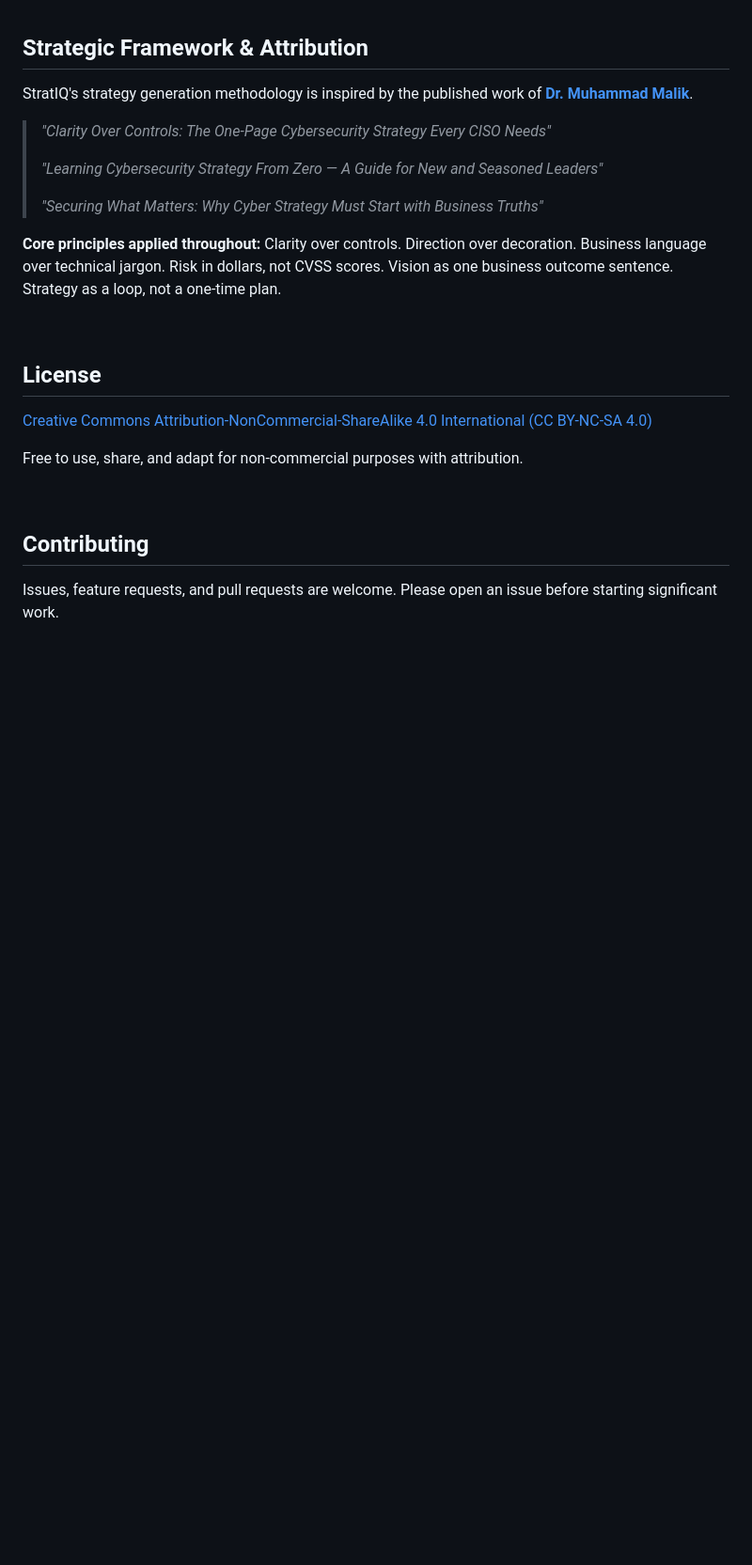
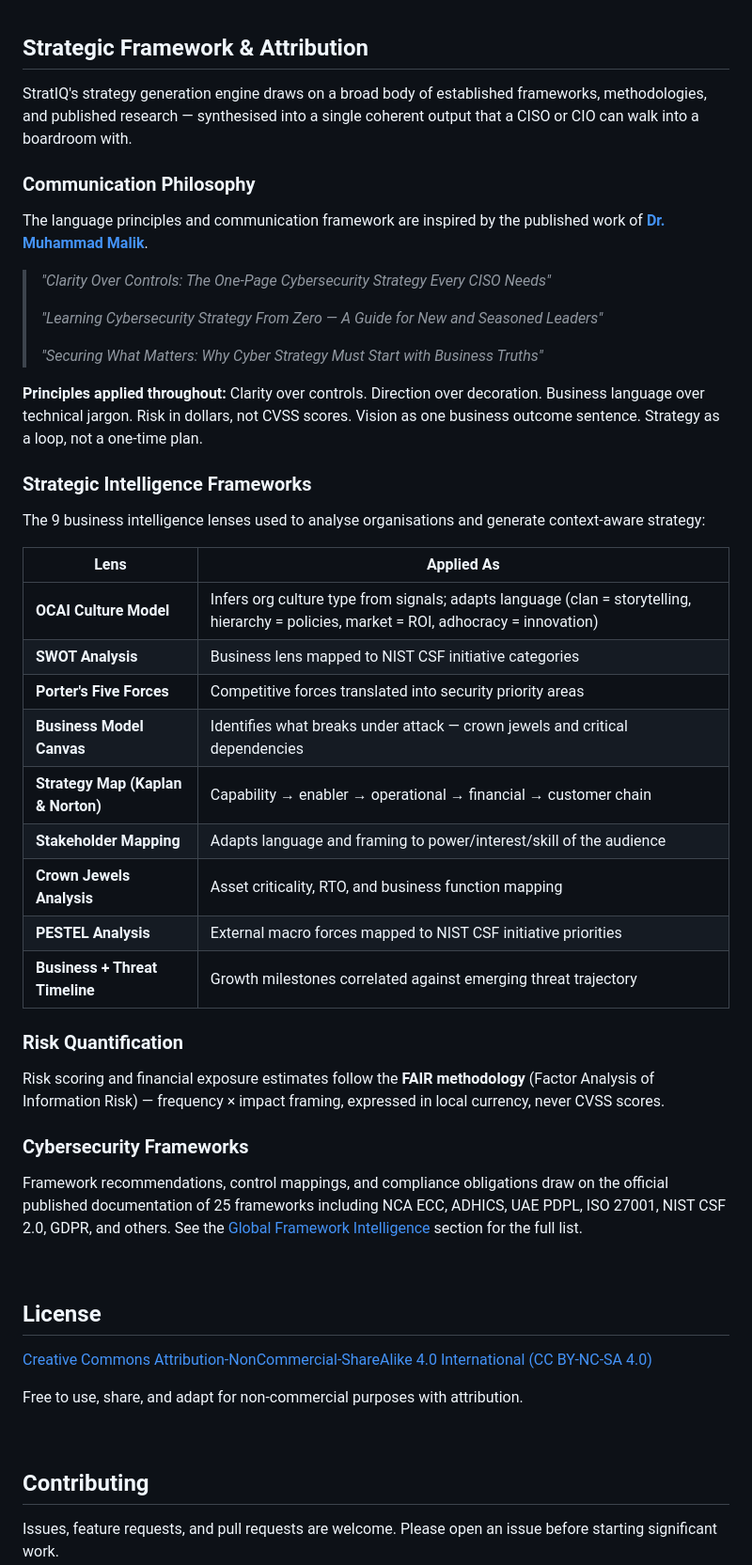
Before and after one commit to ambarishrh/stratiq, a Markdown page: README.md, the part around the change. Shown at 94% size. Rendered like a GitHub page; blank space fills up the shorter version.

Commit message:
docs: expand attribution to reflect full strategic intelligence framework

```diff
--- a/README.md
+++ b/README.md
@@ -310,7 +310,10 @@ For GitHub Pages mode: clear your browser's IndexedDB for `ambarishrh.github.io`
 
 ## Strategic Framework & Attribution
 
-StratIQ's strategy generation methodology is inspired by the published work of **[Dr. Muhammad Malik](https://www.linkedin.com/in/dr-muhammad-malik-45940a/)**.
+StratIQ's strategy generation engine draws on a broad body of established frameworks, methodologies, and published research — synthesised into a single coherent output that a CISO or CIO can walk into a boardroom with.
+
+### Communication Philosophy
+The language principles and communication framework are inspired by the published work of **[Dr. Muhammad Malik](https://www.linkedin.com/in/dr-muhammad-malik-45940a/)**.
 
 > *"Clarity Over Controls: The One-Page Cybersecurity Strategy Every CISO Needs"*
 >
@@ -318,7 +321,28 @@ StratIQ's strategy generation methodology is inspired by the published work of *
 >
 > *"Securing What Matters: Why Cyber Strategy Must Start with Business Truths"*
 
-**Core principles applied throughout:** Clarity over controls. Direction over decoration. Business language over technical jargon. Risk in dollars, not CVSS scores. Vision as one business outcome sentence. Strategy as a loop, not a one-time plan.
+**Principles applied throughout:** Clarity over controls. Direction over decoration. Business language over technical jargon. Risk in dollars, not CVSS scores. Vision as one business outcome sentence. Strategy as a loop, not a one-time plan.
+
+### Strategic Intelligence Frameworks
+The 9 business intelligence lenses used to analyse organisations and generate context-aware strategy:
+
+| Lens | Applied As |
+|------|-----------|
+| **OCAI Culture Model** | Infers org culture type from signals; adapts language (clan = storytelling, hierarchy = policies, market = ROI, adhocracy = innovation) |
+| **SWOT Analysis** | Business lens mapped to NIST CSF initiative categories |
+| **Porter's Five Forces** | Competitive forces translated into security priority areas |
+| **Business Model Canvas** | Identifies what breaks under attack — crown jewels and critical dependencies |
+| **Strategy Map (Kaplan & Norton)** | Capability → enabler → operational → financial → customer chain |
+| **Stakeholder Mapping** | Adapts language and framing to power/interest/skill of the audience |
+| **Crown Jewels Analysis** | Asset criticality, RTO, and business function mapping |
+| **PESTEL Analysis** | External macro forces mapped to NIST CSF initiative priorities |
+| **Business + Threat Timeline** | Growth milestones correlated against emerging threat trajectory |
+
+### Risk Quantification
+Risk scoring and financial exposure estimates follow the **FAIR methodology** (Factor Analysis of Information Risk) — frequency × impact framing, expressed in local currency, never CVSS scores.
+
+### Cybersecurity Frameworks
+Framework recommendations, control mappings, and compliance obligations draw on the official published documentation of 25 frameworks including NCA ECC, ADHICS, UAE PDPL, ISO 27001, NIST CSF 2.0, GDPR, and others. See the [Global Framework Intelligence](#global-framework-intelligence) section for the full list.
 
 <br/>
 
```
